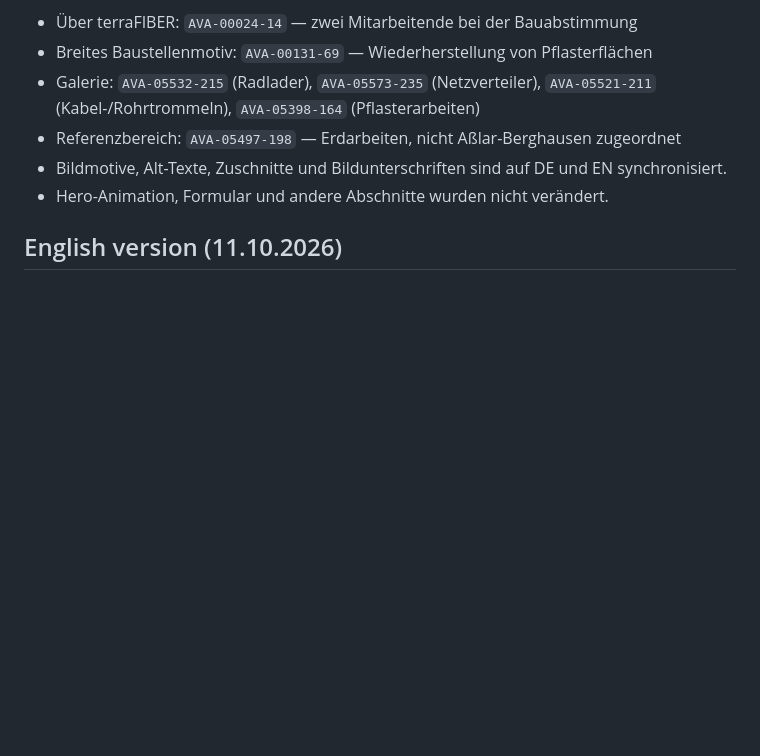
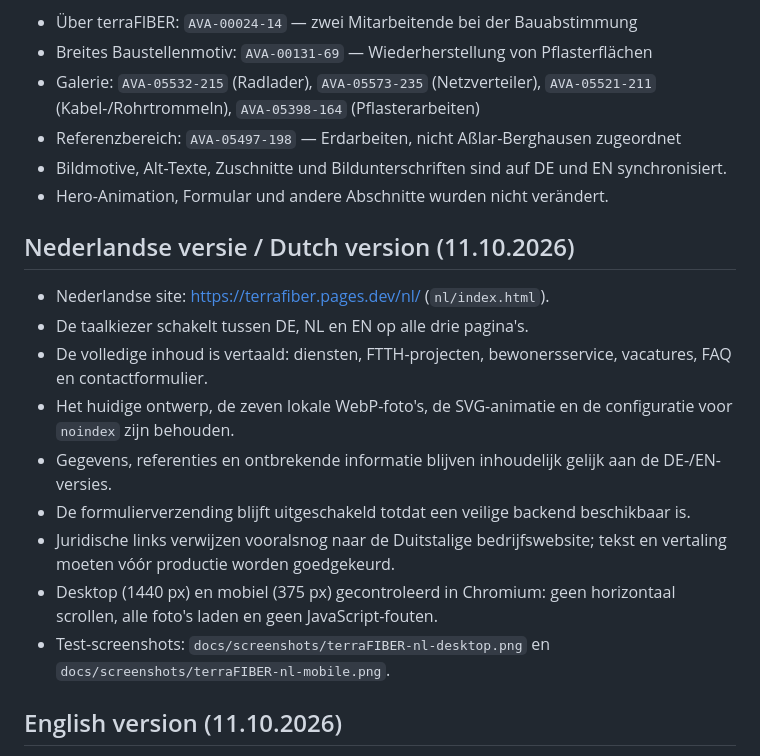
Before and after one commit to emiretfde/terrafiber, a Markdown page: README.md, the part around the change. GitHub-like rendering; blank space fills up the shorter version.

Commit message:
Document complete Dutch NL version and responsive QA

```diff
--- a/README.md
+++ b/README.md
@@ -19,6 +19,18 @@ Die sieben bereits lokal vorhandenen terraFIBER-Fotos sind ohne Wiederholungen a
 - Referenzbereich: `AVA-05497-198` — Erdarbeiten, nicht Aßlar-Berghausen zugeordnet
 - Bildmotive, Alt-Texte, Zuschnitte und Bildunterschriften sind auf DE und EN synchronisiert.
 - Hero-Animation, Formular und andere Abschnitte wurden nicht verändert.
+
+## Nederlandse versie / Dutch version (11.10.2026)
+
+- Nederlandse site: https://terrafiber.pages.dev/nl/ (`nl/index.html`).
+- De taalkiezer schakelt tussen DE, NL en EN op alle drie pagina's.
+- De volledige inhoud is vertaald: diensten, FTTH-projecten, bewonersservice, vacatures, FAQ en contactformulier.
+- Het huidige ontwerp, de zeven lokale WebP-foto's, de SVG-animatie en de configuratie voor `noindex` zijn behouden.
+- Gegevens, referenties en ontbrekende informatie blijven inhoudelijk gelijk aan de DE-/EN-versies.
+- De formulierverzending blijft uitgeschakeld totdat een veilige backend beschikbaar is.
+- Juridische links verwijzen vooralsnog naar de Duitstalige bedrijfswebsite; tekst en vertaling moeten vóór productie worden goedgekeurd.
+- Desktop (1440 px) en mobiel (375 px) gecontroleerd in Chromium: geen horizontaal scrollen, alle foto's laden en geen JavaScript-fouten.
+- Test-screenshots: `docs/screenshots/terraFIBER-nl-desktop.png` en `docs/screenshots/terraFIBER-nl-mobile.png`.
 
 ## English version (11.10.2026)
 
```
